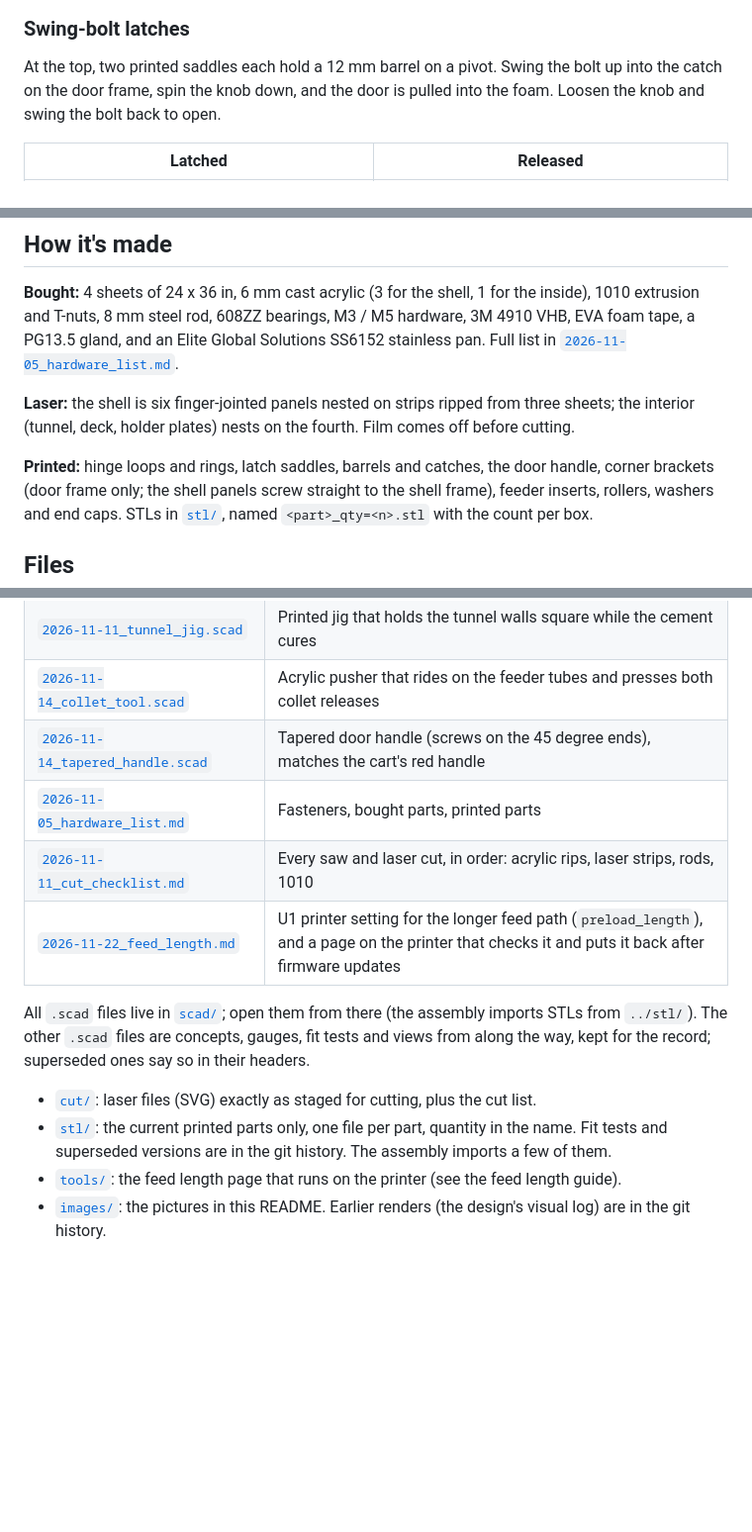
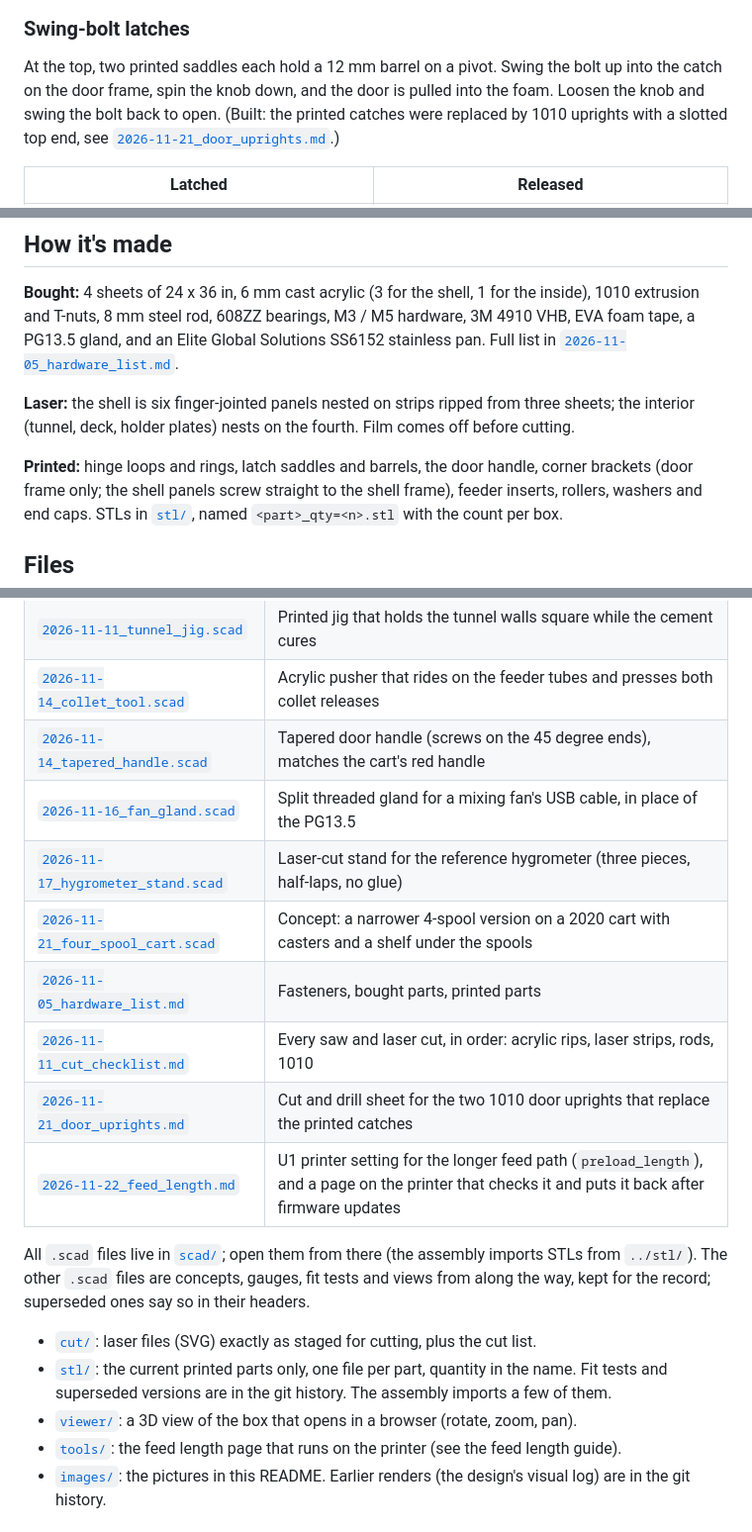
Before and after one commit to wyojustin/DryBoxU1, a Markdown page: README.md, 3 parts joined by grey strips. Shown at 99% size. GitHub-like rendering; blank space fills up the shorter version.

```diff
--- a/README.md
+++ b/README.md
@@ -93,7 +104,8 @@ The rings are full circles with crush ribs, so the hinge glides without play.
 
 At the top, two printed saddles each hold a 12 mm barrel on a pivot. Swing the bolt up into the
 catch on the door frame, spin the knob down, and the door is pulled into the foam. Loosen the knob
-and swing the bolt back to open.
+and swing the bolt back to open. (Built: the printed catches were replaced by 1010 uprights with a
+slotted top end, see [`2026-11-21_door_uprights.md`](2026-11-21_door_uprights.md).)
 
 | Latched | Released |
 |---|---|
@@ -127,7 +139,7 @@ a PG13.5 gland, and an Elite Global Solutions SS6152 stainless pan. Full list in
 **Laser:** the shell is six finger-jointed panels nested on strips ripped from three sheets; the
 interior (tunnel, deck, holder plates) nests on the fourth. Film comes off before cutting.
 
-**Printed:** hinge loops and rings, latch saddles, barrels and catches, the door handle, corner
+**Printed:** hinge loops and rings, latch saddles and barrels, the door handle, corner
 brackets (door frame only; the shell panels screw straight to the shell frame),
 feeder inserts, rollers, washers and end caps. STLs in [`stl/`](stl/), named `<part>_qty=<n>.stl`
 with the count per box.
@@ -151,8 +163,12 @@ each `.scad` file's header says what it is and which `part` / `view` options it
 | [`2026-11-11_tunnel_jig.scad`](scad/2026-11-11_tunnel_jig.scad) | Printed jig that holds the tunnel walls square while the cement cures |
 | [`2026-11-14_collet_tool.scad`](scad/2026-11-14_collet_tool.scad) | Acrylic pusher that rides on the feeder tubes and presses both collet releases |
 | [`2026-11-14_tapered_handle.scad`](scad/2026-11-14_tapered_handle.scad) | Tapered door handle (screws on the 45 degree ends), matches the cart's red handle |
+| [`2026-11-16_fan_gland.scad`](scad/2026-11-16_fan_gland.scad) | Split threaded gland for a mixing fan's USB cable, in place of the PG13.5 |
+| [`2026-11-17_hygrometer_stand.scad`](scad/2026-11-17_hygrometer_stand.scad) | Laser-cut stand for the reference hygrometer (three pieces, half-laps, no glue) |
+| [`2026-11-21_four_spool_cart.scad`](scad/2026-11-21_four_spool_cart.scad) | Concept: a narrower 4-spool version on a 2020 cart with casters and a shelf under the spools |
 | [`2026-11-05_hardware_list.md`](2026-11-05_hardware_list.md) | Fasteners, bought parts, printed parts |
 | [`2026-11-11_cut_checklist.md`](2026-11-11_cut_checklist.md) | Every saw and laser cut, in order: acrylic rips, laser strips, rods, 1010 |
+| [`2026-11-21_door_uprights.md`](2026-11-21_door_uprights.md) | Cut and drill sheet for the two 1010 door uprights that replace the printed catches |
 | [`2026-11-22_feed_length.md`](2026-11-22_feed_length.md) | U1 printer setting for the longer feed path (`preload_length`), and a page on the printer that checks it and puts it back after firmware updates |
 
 All `.scad` files live in [`scad/`](scad/); open them from there (the assembly imports STLs from
@@ -162,6 +178,7 @@ for the record; superseded ones say so in their headers.
 - [`cut/`](cut/): laser files (SVG) exactly as staged for cutting, plus the cut list.
 - [`stl/`](stl/): the current printed parts only, one file per part, quantity in the name. Fit tests
   and superseded versions are in the git history. The assembly imports a few of them.
+- [`viewer/`](viewer/): a 3D view of the box that opens in a browser (rotate, zoom, pan).
 - [`tools/`](tools/): the feed length page that runs on the printer (see the feed length guide).
 - [`images/`](images/): the pictures in this README. Earlier renders (the design's visual log) are in
   the git history.
```
Also changed, not shown: other parts of README.md (+18 -7 lines), images/2026-11-22_photo_uprights.jpg (added).
